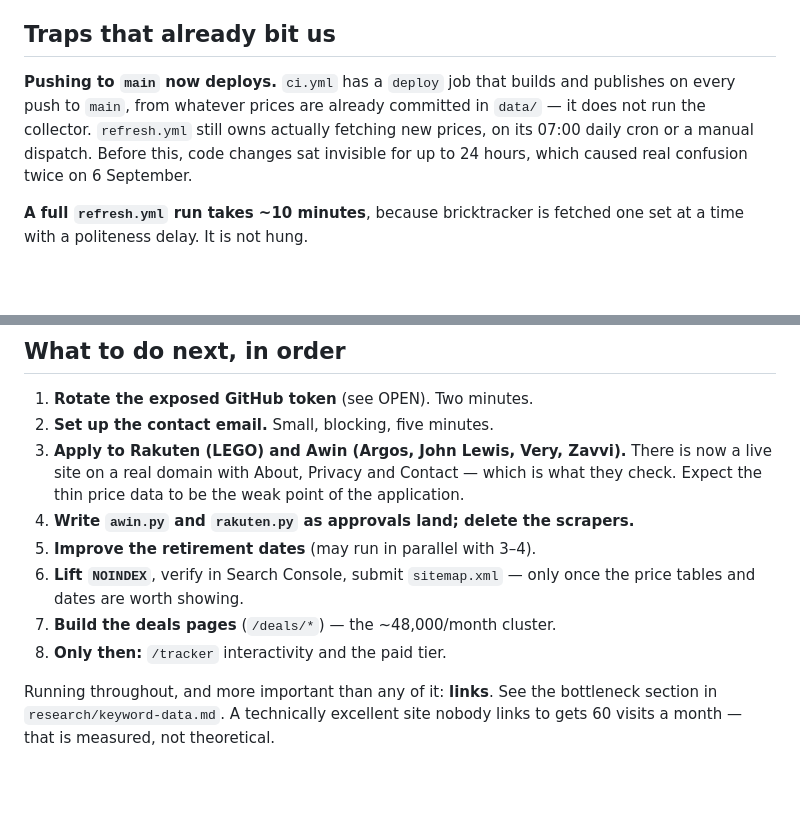
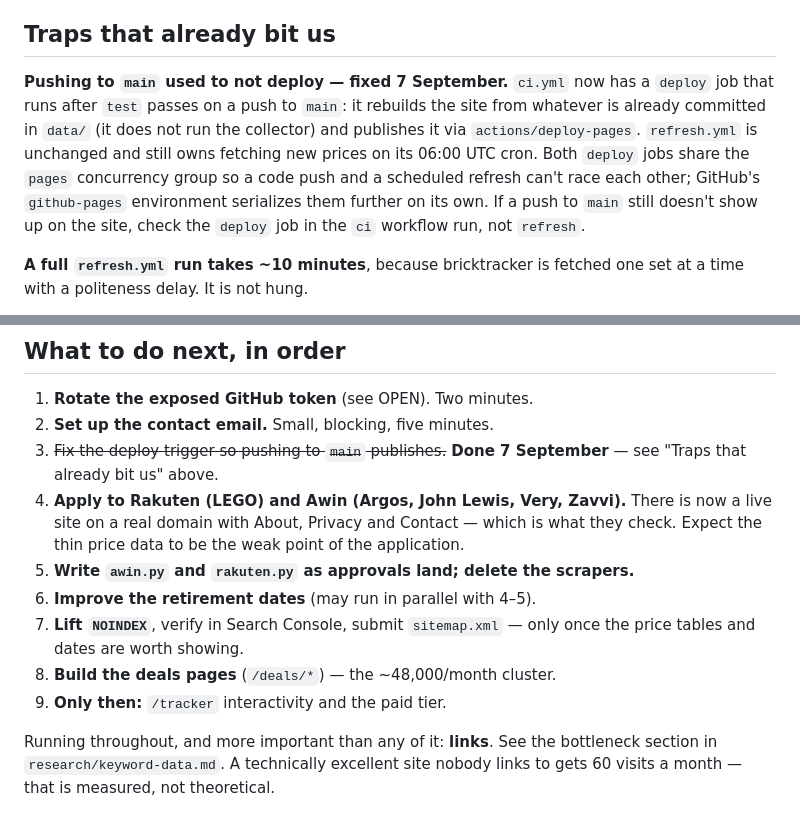
Before and after one commit to matthewhayford-blip/lego-tracker, a Markdown page: HANDOVER.md, 2 parts joined by grey strips. Rendered like a GitHub page; blank space fills up the shorter version.

Commit message:
ci: deploy to Pages on push to main, not just the daily refresh cron
Co-Authored-By: Claude Sonnet 5 <noreply@anthropic.com>
Claude-Session: https://claude.ai/code/session_01X3RvFjhByQDNzo8bLnc8cu

```diff
--- a/HANDOVER.md
+++ b/HANDOVER.md
@@ -167,11 +167,14 @@ pages** rather than shipping placeholder identity.
 
 ## Traps that already bit us
 
-**Pushing to `main` now deploys.** `ci.yml` has a `deploy` job that builds and publishes
-on every push to `main`, from whatever prices are already committed in `data/` — it does
-not run the collector. `refresh.yml` still owns actually fetching new prices, on its
-07:00 daily cron or a manual dispatch. Before this, code changes sat invisible for up to
-24 hours, which caused real confusion twice on 6 September.
+**Pushing to `main` used to not deploy — fixed 7 September.** `ci.yml` now has a `deploy`
+job that runs after `test` passes on a push to `main`: it rebuilds the site from whatever
+is already committed in `data/` (it does not run the collector) and publishes it via
+`actions/deploy-pages`. `refresh.yml` is unchanged and still owns fetching new prices on
+its 06:00 UTC cron. Both `deploy` jobs share the `pages` concurrency group so a code push
+and a scheduled refresh can't race each other; GitHub's `github-pages` environment
+serializes them further on its own. If a push to `main` still doesn't show up on the
+site, check the `deploy` job in the `ci` workflow run, not `refresh`.
 
 **A full `refresh.yml` run takes ~10 minutes**, because bricktracker is fetched one set
 at a time with a politeness delay. It is not hung.
@@ -201,15 +204,17 @@ nowhere now fails the run rather than shipping silently.
 
 1. **Rotate the exposed GitHub token** (see OPEN). Two minutes.
 2. **Set up the contact email.** Small, blocking, five minutes.
-3. **Apply to Rakuten (LEGO) and Awin (Argos, John Lewis, Very, Zavvi).** There is now a
+3. ~~Fix the deploy trigger so pushing to `main` publishes.~~ **Done 7 September** — see
+   "Traps that already bit us" above.
+4. **Apply to Rakuten (LEGO) and Awin (Argos, John Lewis, Very, Zavvi).** There is now a
    live site on a real domain with About, Privacy and Contact — which is what they check.
    Expect the thin price data to be the weak point of the application.
-4. **Write `awin.py` and `rakuten.py` as approvals land; delete the scrapers.**
-5. **Improve the retirement dates** (may run in parallel with 3–4).
-6. **Lift `NOINDEX`**, verify in Search Console, submit `sitemap.xml` — only once the
+5. **Write `awin.py` and `rakuten.py` as approvals land; delete the scrapers.**
+6. **Improve the retirement dates** (may run in parallel with 4–5).
+7. **Lift `NOINDEX`**, verify in Search Console, submit `sitemap.xml` — only once the
    price tables and dates are worth showing.
-7. **Build the deals pages** (`/deals/*`) — the ~48,000/month cluster.
-8. **Only then:** `/tracker` interactivity and the paid tier.
+8. **Build the deals pages** (`/deals/*`) — the ~48,000/month cluster.
+9. **Only then:** `/tracker` interactivity and the paid tier.
 
 Running throughout, and more important than any of it: **links**. See the bottleneck
 section in `research/keyword-data.md`. A technically excellent site nobody links to gets
```
